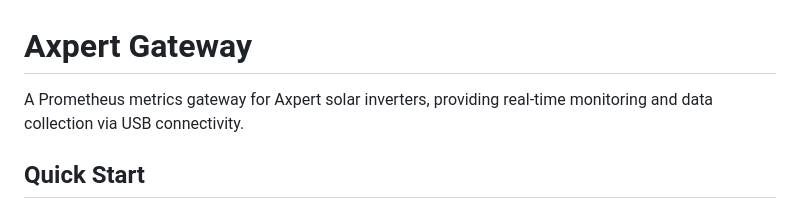
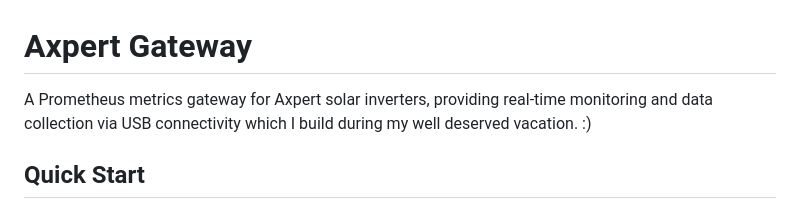
Before and after one commit to marevers/axpert-gateway, a Markdown page: README.md, the part around the change. Drawn GitHub-style.

Commit message:
enjoyment of vacation

```diff
--- a/README.md
+++ b/README.md
@@ -1,6 +1,6 @@
 # Axpert Gateway
 
-A Prometheus metrics gateway for Axpert solar inverters, providing real-time monitoring and data collection via USB connectivity.
+A Prometheus metrics gateway for Axpert solar inverters, providing real-time monitoring and data collection via USB connectivity which I build during my well deserved vacation. :)
 
 ## Quick Start
 
```
